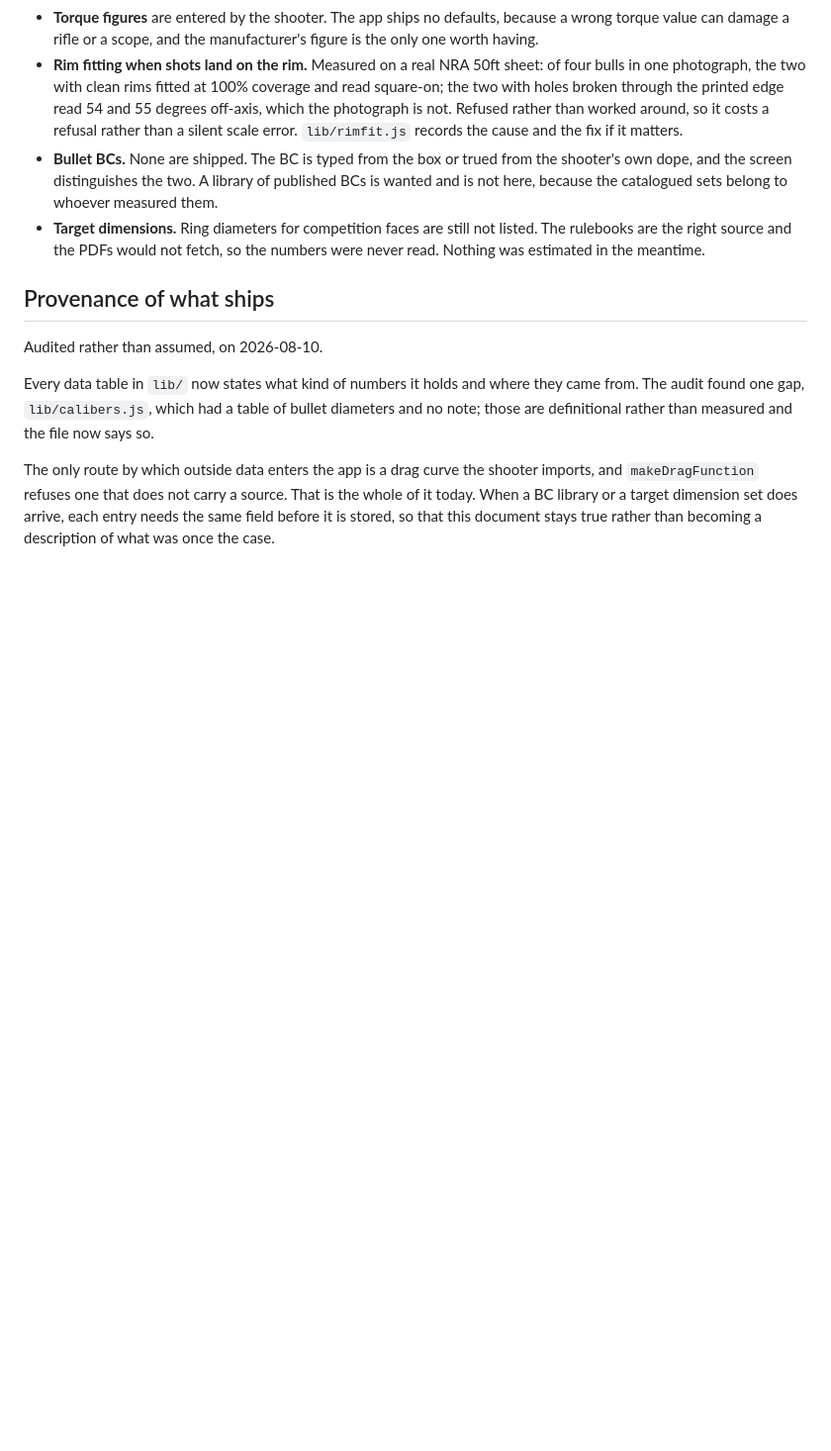
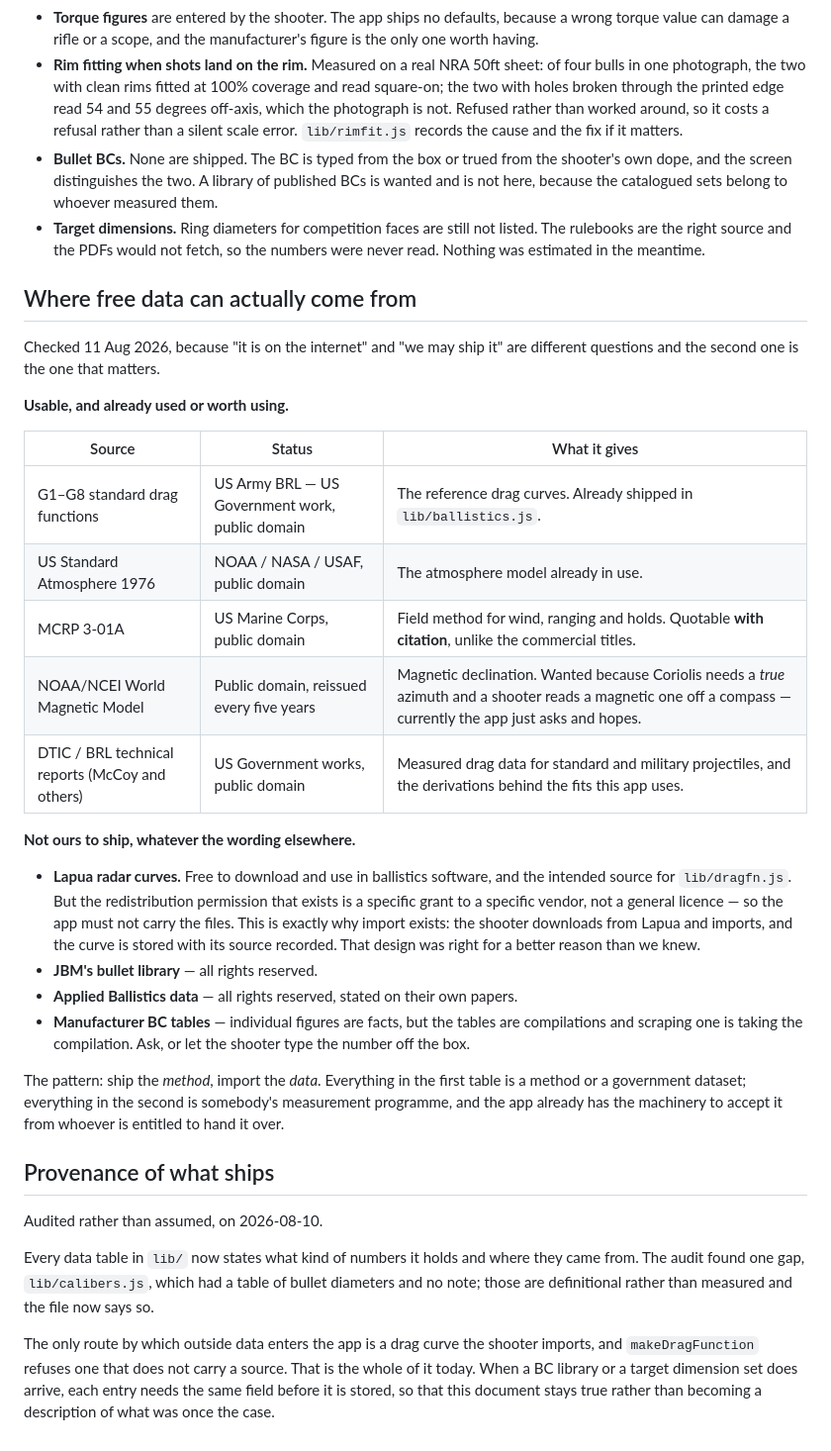
Before and after one commit to balaclav4/PRS, a Markdown page: docs/METHODS.md, the part around the change. Shown at 99% size. Rendered like a GitHub page; blank space fills up the shorter version.

Commit message:
docs: which data can actually be shipped, and which only imported
Checked rather than assumed. The useful distinction turned out not to be
free against paid but method against measurement.

Methods and government datasets can ship: the G1-G8 curves are US Army
BRL work and already do, the atmosphere model is US Standard Atmosphere
1976, MCRP 3-01A is a Marine Corps publication and can be quoted with a
citation unlike the commercial titles, and the NOAA World Magnetic Model
would give declination - which Coriolis needs, since the app asks for a
true azimuth and a shooter reads a magnetic one off a compass.

Measurement programmes cannot. Lapua's radar curves are the instructive
case: they are free to download and use, and the redistribution
permission that exists in the wild is a specific grant to a specific
vendor rather than a general licence. So the files must not ship with
the app - which is exactly what the import path in lib/dragfn.js already
does, for a better reason than it was built with.

JBM and Applied Ballistics are all rights reserved, the latter stated on
their own papers. Manufacturer BC tables are compilations even where the
individual figures are facts.

```diff
--- a/docs/METHODS.md
+++ b/docs/METHODS.md
@@ -123,6 +123,40 @@ Kept here rather than in a comment nobody reads.
   listed. The rulebooks are the right source and the PDFs would not fetch, so
   the numbers were never read. Nothing was estimated in the meantime.
 
+## Where free data can actually come from
+
+Checked 11 Aug 2026, because "it is on the internet" and "we may ship it" are
+different questions and the second one is the one that matters.
+
+**Usable, and already used or worth using.**
+
+| Source | Status | What it gives |
+|---|---|---|
+| G1–G8 standard drag functions | US Army BRL — US Government work, public domain | The reference drag curves. Already shipped in `lib/ballistics.js`. |
+| US Standard Atmosphere 1976 | NOAA / NASA / USAF, public domain | The atmosphere model already in use. |
+| MCRP 3-01A | US Marine Corps, public domain | Field method for wind, ranging and holds. Quotable **with citation**, unlike the commercial titles. |
+| NOAA/NCEI World Magnetic Model | Public domain, reissued every five years | Magnetic declination. Wanted because Coriolis needs a *true* azimuth and a shooter reads a magnetic one off a compass — currently the app just asks and hopes. |
+| DTIC / BRL technical reports (McCoy and others) | US Government works, public domain | Measured drag data for standard and military projectiles, and the derivations behind the fits this app uses. |
+
+**Not ours to ship, whatever the wording elsewhere.**
+
+- **Lapua radar curves.** Free to download and use in ballistics software, and the
+  intended source for `lib/dragfn.js`. But the redistribution permission that
+  exists is a specific grant to a specific vendor, not a general licence — so
+  the app must not carry the files. This is exactly why import exists: the
+  shooter downloads from Lapua and imports, and the curve is stored with its
+  source recorded. That design was right for a better reason than we knew.
+- **JBM's bullet library** — all rights reserved.
+- **Applied Ballistics data** — all rights reserved, stated on their own papers.
+- **Manufacturer BC tables** — individual figures are facts, but the tables are
+  compilations and scraping one is taking the compilation. Ask, or let the
+  shooter type the number off the box.
+
+The pattern: ship the *method*, import the *data*. Everything in the first table
+is a method or a government dataset; everything in the second is somebody's
+measurement programme, and the app already has the machinery to accept it from
+whoever is entitled to hand it over.
+
 ## Provenance of what ships
 
 Audited rather than assumed, on 2026-08-10.
```
